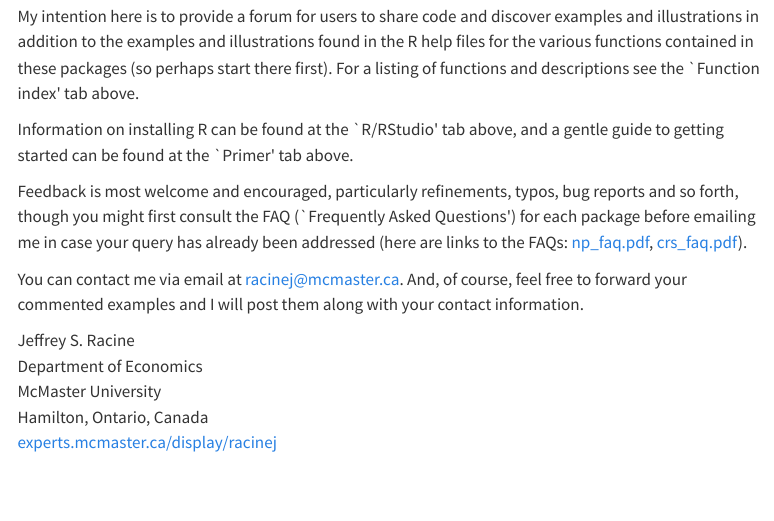
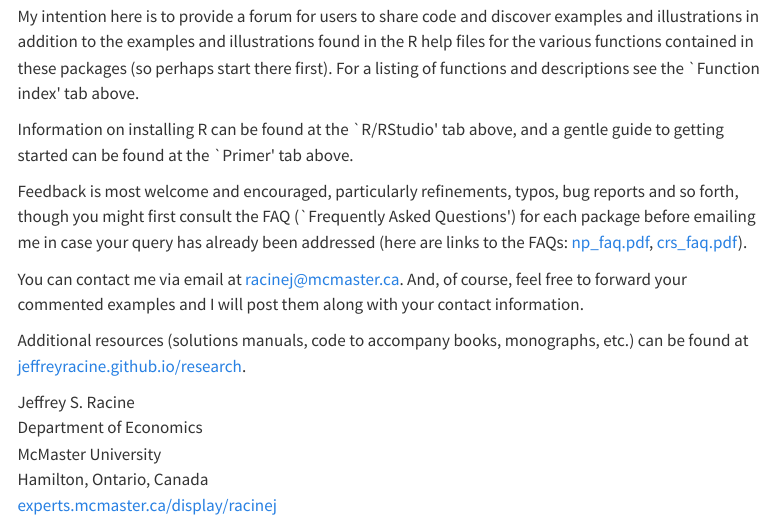
Before and after one commit to JeffreyRacine/gallery, a Quarto document (index.qmd): the page in a window 1100 px wide, from 540 px down. Rendered offline with R 4.5, knitr and Pandoc in place of Quarto, with nearby package versions; menus at the side of the page are left out.

Commit message:
Two way linking of Gallery and Research GitHub sites

```diff
--- a/index.qmd
+++ b/index.qmd
@@ -18,6 +18,8 @@ Feedback is most welcome and encouraged, particularly refinements, typos, bug re
 
 You can contact me via email at [racinej\@mcmaster.ca](mailto:racinej@mcmaster.ca?subject=email%20subject "mailto:racinej@mcmaster.ca?subject=email subject"). And, of course, feel free to forward your commented examples and I will post them along with your contact information.
 
+Additional resources (solutions manuals, code to accompany books, monographs, etc.) can be found at <a href="https://jeffreyracine.github.io/research">jeffreyracine.github.io/research</a>.
+
 Jeffrey S. Racine <br>
 Department of Economics <br>
 McMaster University <br>
```
Also changed, not shown: docs/search.json, 1 other file.
